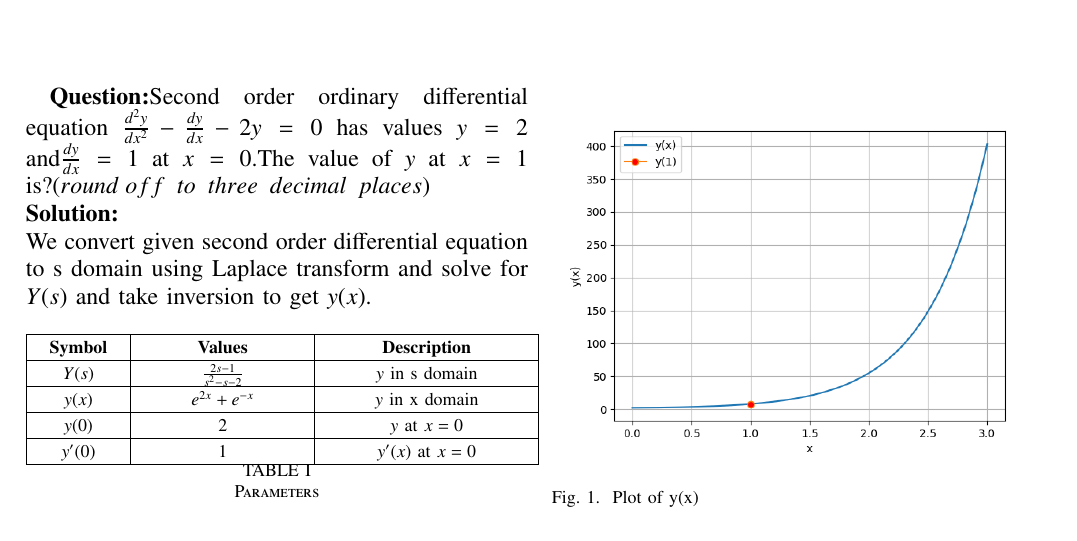
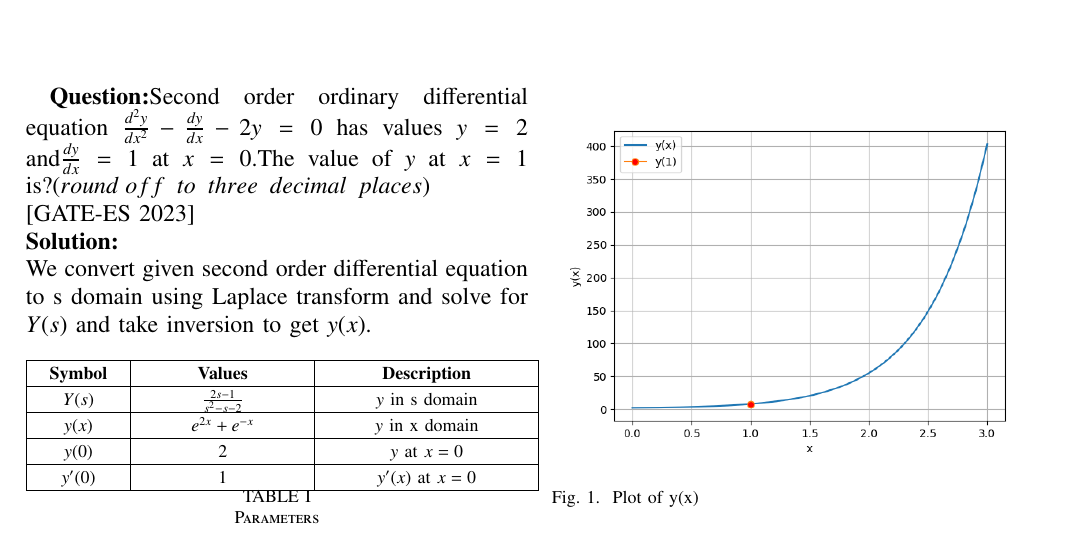
Before and after one commit to hemanth23ee/ASSIGNMENTS, a LaTeX paper (gate/gate[es.47].tex): part of the page, cut so that both start at the same text. The pictures show the PDF file gate/gate[es.47].pdf that the author committed with the source.

Commit message:
Add files via upload

```diff
--- a/gate/gate[es.47].tex
+++ b/gate/gate[es.47].tex
@@ -57,7 +57,7 @@ $y=2$ and$\frac{dy}{dx}=1$ at $x=0$.The value of $y$ at $x=1$ is?($round\; off\;
 We convert given second order differential equation to s domain using Laplace transform and solve for $Y(s)$ and take inversion to get $y(x)$.
 \begin{table}[h!]
     % Change address in github
-	\input{tables/table2.tex}
+	\input{table2.tex}
         \caption{Parameters}
         \label{tab:es.47}
 \end{table}
```
Also changed, not shown: gate/gate[es.47].pdf, gate/gate[es.47].tex (4 more changed lines), 1 other file.
